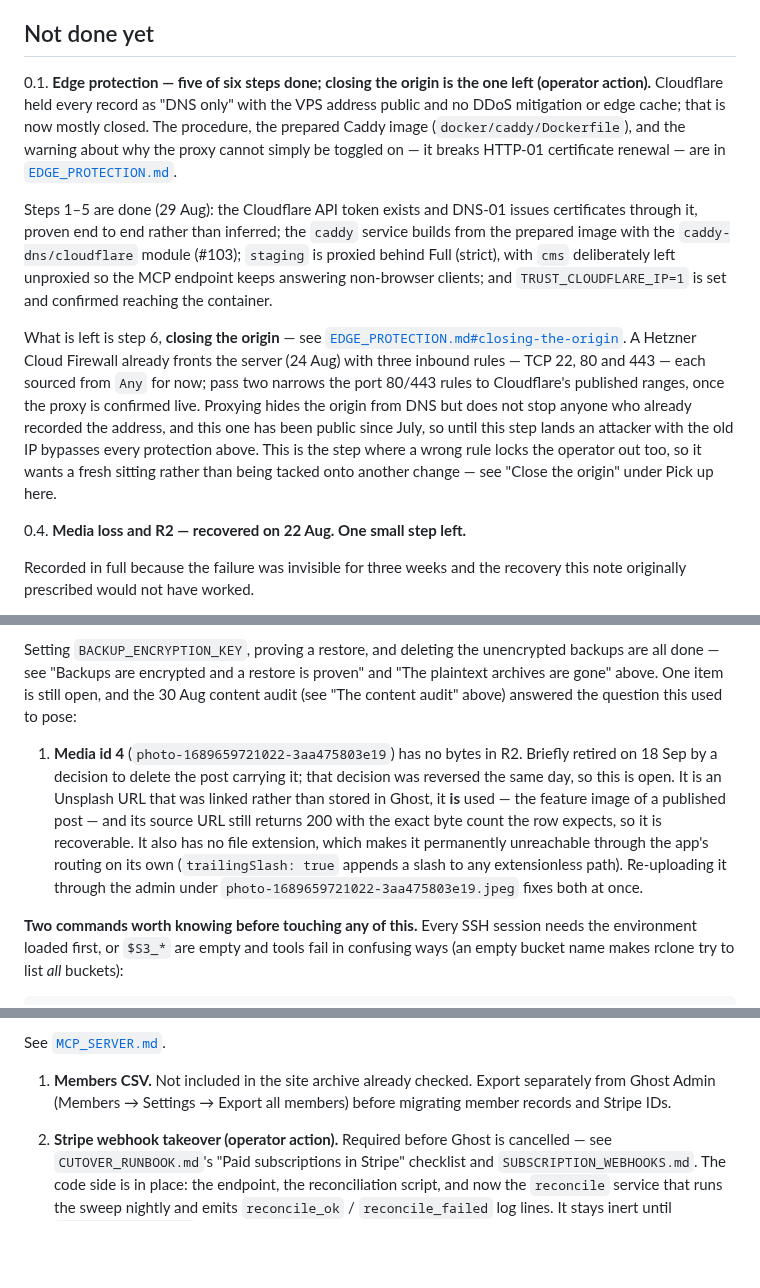
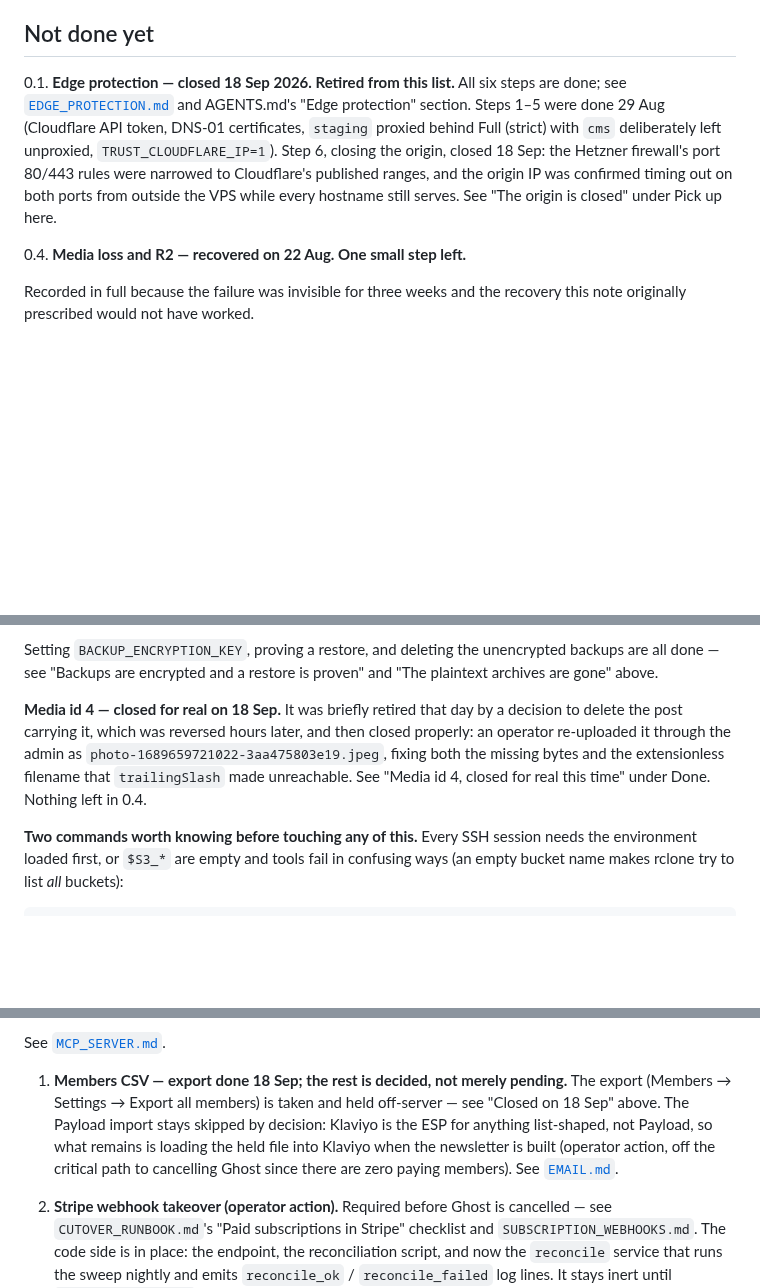
Before and after one commit to tiualvin/beyond-every-art, a Markdown page: docs/DEPLOYMENT_STATUS.md, 3 parts joined by grey strips. GitHub-like rendering; blank space fills up the shorter version.

Commit message:
Retire closed items from DEPLOYMENT_STATUS.md's Not done yet list
Routine maintenance sweep. Three items in the "Not done yet" list were stale
against evidence already recorded elsewhere in this same file and in
AGENTS.md:

- 0.1 (closing the origin) was still described as open; AGENTS.md's own "Edge
  protection — closed 18 Sep 2026" section and this file's "Pick up here"
  entry for the same date both confirm step 6 landed. Retired.
- 0.4's remaining sub-item (media id 4) was still open; "Closed on 18 Sep"
  above already documents the re-upload that fixed it. Retired, and the
  30 Aug content-audit cross-reference to the old "item 0.4.1" numbering
  updated to point at 0.4 now that it's the section's only item.
- Item 1 (members CSV) described exporting and importing as a single
  outstanding step, but the export is done (per "Closed on 18 Sep") and the
  Payload import was separately decided against in favor of Klaviyo. Reworded
  to reflect the decision rather than an open task.

Also updated the "Still to do after the flip" line: it named PRs #150 and
#154 as outstanding, and both merged later the same day.

No code changes; checks 1-3 of this sweep (security advisories, Dependabot
PRs, stale PRs) found nothing.

Co-Authored-By: Claude Sonnet 5 <noreply@anthropic.com>
Claude-Session: https://claude.ai/code/session_01AD2AXW4E7znbuGUsq995FD

```diff
--- a/docs/DEPLOYMENT_STATUS.md
+++ b/docs/DEPLOYMENT_STATUS.md
@@ -1046,32 +1048,15 @@ errors`, and `/swapfile` is `-rw-------`. Its one warning — "non-bind mount
 
 ## Not done yet
 
-0.1. **Edge protection — five of six steps done; closing the origin is the one
-left (operator action).** Cloudflare held every record as "DNS only" with the
-VPS address public and no DDoS mitigation or edge cache; that is now mostly
-closed. The procedure, the prepared Caddy image (`docker/caddy/Dockerfile`),
-and the warning about why the proxy cannot simply be toggled on — it breaks
-HTTP-01 certificate renewal — are in
-[`EDGE_PROTECTION.md`](EDGE_PROTECTION.md).
-
-Steps 1–5 are done (29 Aug): the Cloudflare API token exists and DNS-01 issues
-certificates through it, proven end to end rather than inferred; the `caddy`
-service builds from the prepared image with the `caddy-dns/cloudflare` module
-(#103); `staging` is proxied behind Full (strict), with `cms` deliberately left
-unproxied so the MCP endpoint keeps answering non-browser clients; and
-`TRUST_CLOUDFLARE_IP=1` is set and confirmed reaching the container.
-
-What is left is step 6, **closing the origin** — see
-[`EDGE_PROTECTION.md#closing-the-origin`](EDGE_PROTECTION.md#closing-the-origin).
-A Hetzner Cloud Firewall already fronts the server (24 Aug) with three inbound
-rules — TCP 22, 80 and 443 — each sourced from `Any` for now; pass two narrows
-the port 80/443 rules to Cloudflare's published ranges, once the proxy is
-confirmed live. Proxying hides the origin from DNS but does not stop anyone who
-already recorded the address, and this one has been public since July, so until
-this step lands an attacker with the old IP bypasses every protection above.
-This is the step where a wrong rule locks the operator out too, so it wants a
-fresh sitting rather than being tacked onto another change — see "Close the
-origin" under Pick up here.
+0.1. **Edge protection — closed 18 Sep 2026. Retired from this list.** All six
+steps are done; see [`EDGE_PROTECTION.md`](EDGE_PROTECTION.md) and AGENTS.md's
+"Edge protection" section. Steps 1–5 were done 29 Aug (Cloudflare API token,
+DNS-01 certificates, `staging` proxied behind Full (strict) with `cms`
+deliberately left unproxied, `TRUST_CLOUDFLARE_IP=1`). Step 6, closing the
+origin, closed 18 Sep: the Hetzner firewall's port 80/443 rules were narrowed
+to Cloudflare's published ranges, and the origin IP was confirmed timing out
+on both ports from outside the VPS while every hostname still serves. See
+"The origin is closed" under Pick up here.
 
 0.4. **Media loss and R2 — recovered on 22 Aug. One small step left.**
 
@@ -1111,20 +1096,14 @@ running it: 0 B transferred.
 
 Setting `BACKUP_ENCRYPTION_KEY`, proving a restore, and deleting the unencrypted
 backups are all done — see "Backups are encrypted and a restore is proven" and
-"The plaintext archives are gone" above. One item is still open, and the 30 Aug
-content audit (see "The content audit" above) answered the question this used
-to pose:
+"The plaintext archives are gone" above.
 
-1. **Media id 4** (`photo-1689659721022-3aa475803e19`) has no bytes in R2.
-   Briefly retired on 18 Sep by a decision to delete the post carrying it; that
-   decision was reversed the same day, so this is open. It
-   is an Unsplash URL that was linked rather than stored in Ghost, it **is**
-   used — the feature image of a published post — and its source URL still
-   returns 200 with the exact byte count the row expects, so it is
-   recoverable. It also has no file extension, which makes it permanently
-   unreachable through the app's routing on its own (`trailingSlash: true`
-   appends a slash to any extensionless path). Re-uploading it through the
-   admin under `photo-1689659721022-3aa475803e19.jpeg` fixes both at once.
+**Media id 4 — closed for real on 18 Sep.** It was briefly retired that day by
+a decision to delete the post carrying it, which was reversed hours later, and
+then closed properly: an operator re-uploaded it through the admin as
+`photo-1689659721022-3aa475803e19.jpeg`, fixing both the missing bytes and the
+extensionless filename that `trailingSlash` made unreachable. See "Media id 4,
+closed for real this time" under Done. Nothing left in 0.4.
 
 **Two commands worth knowing before touching any of this.** Every SSH session
 needs the environment loaded first, or `$S3_*` are empty and tools fail in
@@ -1169,9 +1148,13 @@ Two things are still operator work, and neither can be done from a repository:
 
 See [`MCP_SERVER.md`](MCP_SERVER.md).
 
-1. **Members CSV.** Not included in the site archive already checked. Export
-   separately from Ghost Admin (Members → Settings → Export all members)
-   before migrating member records and Stripe IDs.
+1. **Members CSV — export done 18 Sep; the rest is decided, not merely
+   pending.** The export (Members → Settings → Export all members) is taken
+   and held off-server — see "Closed on 18 Sep" above. The Payload import
+   stays skipped by decision: Klaviyo is the ESP for anything list-shaped, not
+   Payload, so what remains is loading the held file into Klaviyo when the
+   newsletter is built (operator action, off the critical path to cancelling
+   Ghost since there are zero paying members). See [`EMAIL.md`](EMAIL.md).
 2. **Stripe webhook takeover (operator action).** Required before Ghost is
    cancelled — see `CUTOVER_RUNBOOK.md`'s "Paid subscriptions in Stripe"
    checklist and `SUBSCRIPTION_WEBHOOKS.md`. The code side is in place: the
```
Also changed, not shown: other parts of docs/DEPLOYMENT_STATUS.md (+5 -3 lines).
